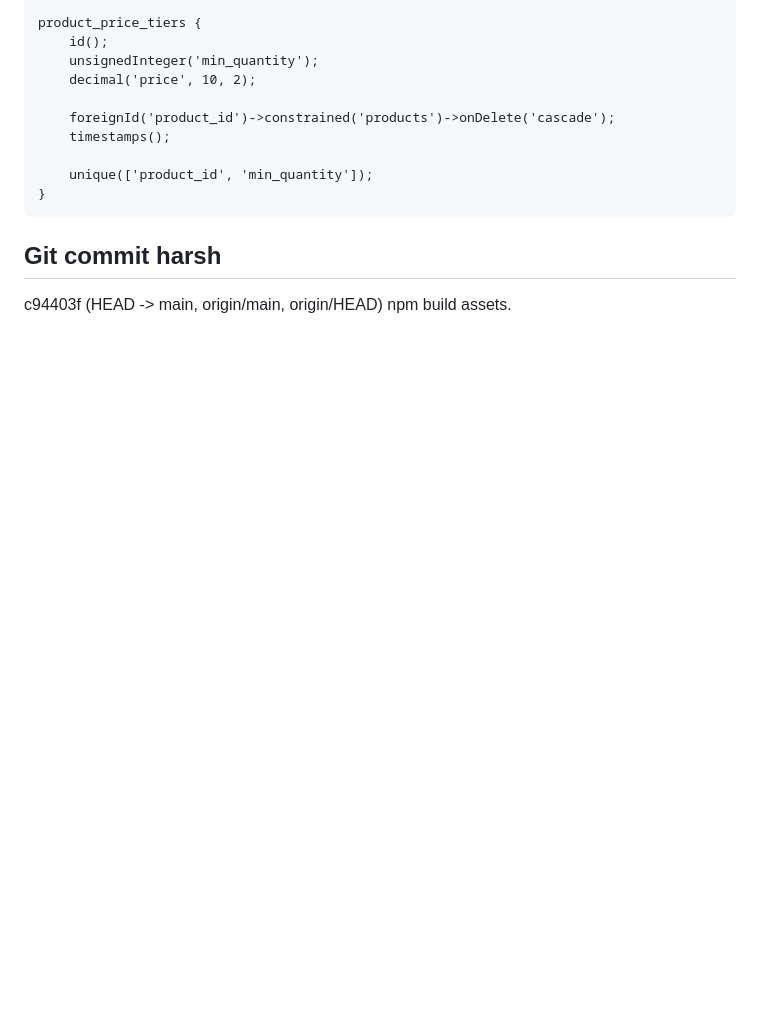
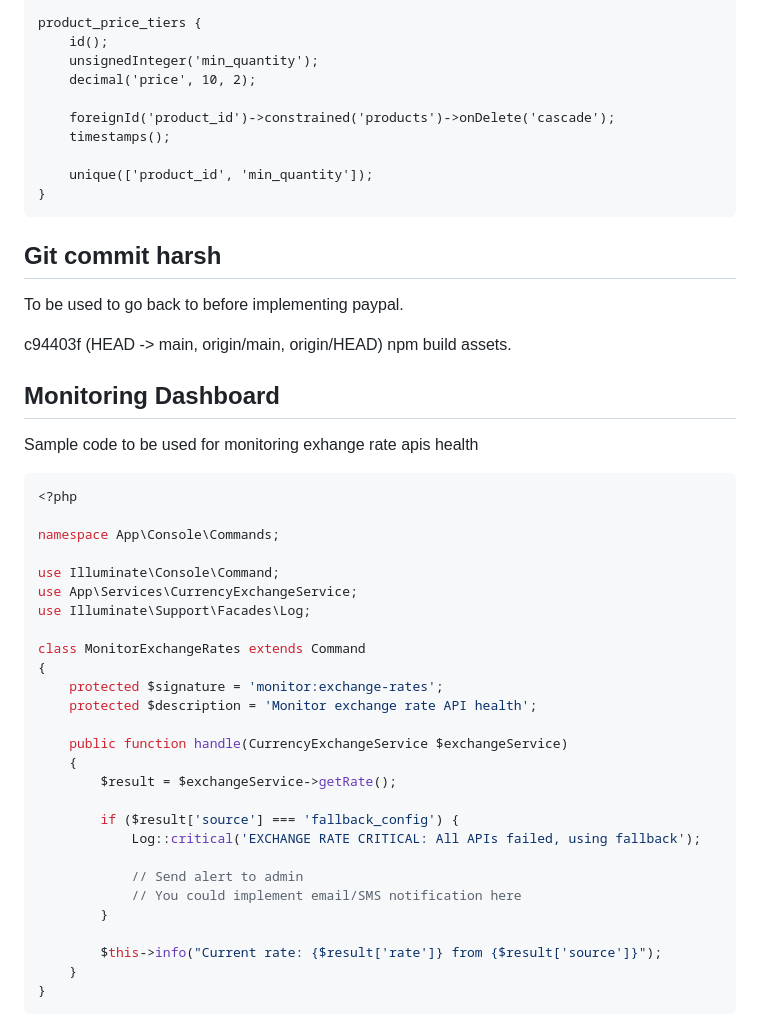
Before and after one commit to AlexAaqil/shea254-2.0.0, a Markdown page: notes.md, the part around the change. Rendered like a GitHub page; blank space fills up the shorter version.

Commit message:
notes updates.

````diff
--- a/notes.md
+++ b/notes.md
@@ -224,4 +224,39 @@ product_price_tiers {
 
 
 ## Git commit harsh
+To be used to go back to before implementing paypal.
+
 c94403f (HEAD -> main, origin/main, origin/HEAD) npm build assets.
+
+## Monitoring Dashboard
+Sample code to be used for monitoring exhange rate apis health
+
+```php
+<?php
+
+namespace App\Console\Commands;
+
+use Illuminate\Console\Command;
+use App\Services\CurrencyExchangeService;
+use Illuminate\Support\Facades\Log;
+
+class MonitorExchangeRates extends Command
+{
+    protected $signature = 'monitor:exchange-rates';
+    protected $description = 'Monitor exchange rate API health';
+
+    public function handle(CurrencyExchangeService $exchangeService)
+    {
+        $result = $exchangeService->getRate();
+
+        if ($result['source'] === 'fallback_config') {
+            Log::critical('EXCHANGE RATE CRITICAL: All APIs failed, using fallback');
+
+            // Send alert to admin
+            // You could implement email/SMS notification here
+        }
+
+        $this->info("Current rate: {$result['rate']} from {$result['source']}");
+    }
+}
+```
````
